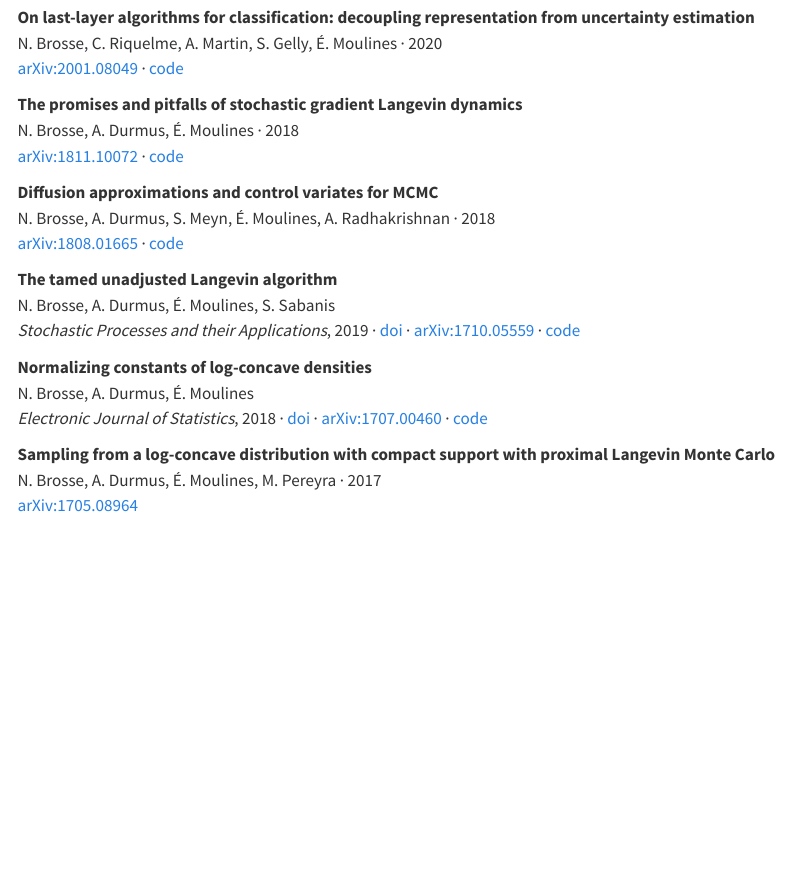
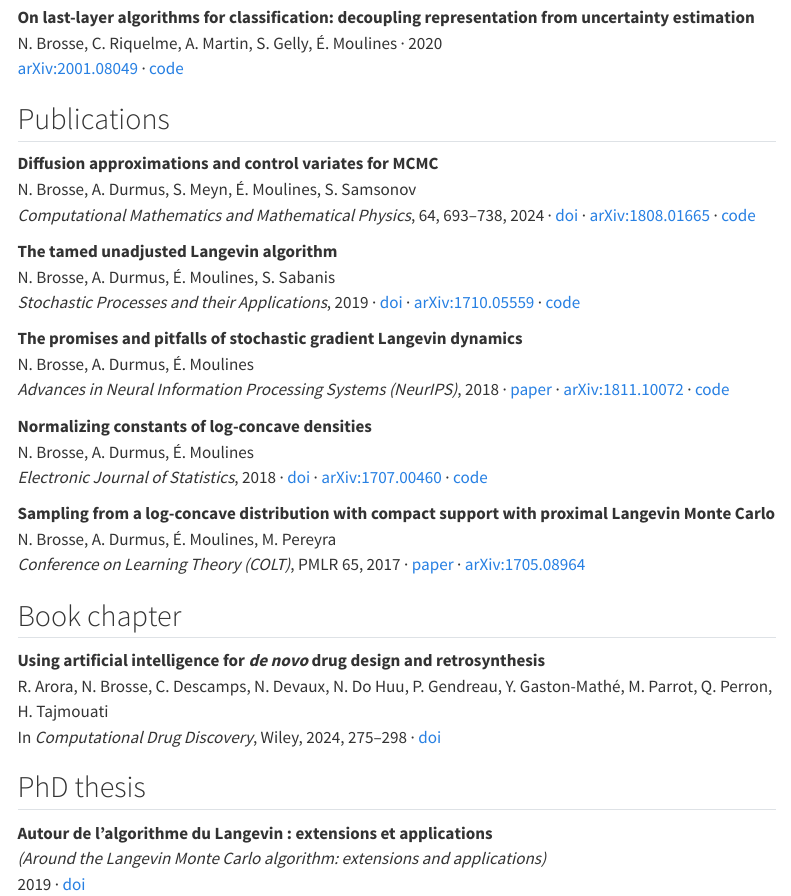
Before and after one commit to nbrosse/nbrosse.github.io, a Quarto document (research.qmd): the page in a window 1100 px wide, from 450 px down before the commit and from 390 px down after it, so that both start at the same text. Rendered offline with R 4.5, knitr and Pandoc in place of Quarto, with nearby package versions; menus at the side of the page are left out.

Commit message:
Research: add conference venues, the journal version of control variates, the Wiley chapter and the thesis
The last-layer paper moves to Preprints: no published version was found.

Co-Authored-By: Claude Opus 5.5 <noreply@anthropic.com>

```diff
--- a/research.qmd
+++ b/research.qmd
@@ -27,13 +25,12 @@ N. Brosse, C. Riquelme, A. Martin, S. Gelly, É. Moulines · 2020\
 [arXiv:2001.08049](https://arxiv.org/abs/2001.08049) ·
 [code](https://github.com/nbrosse/uncertainties)
 
-**The promises and pitfalls of stochastic gradient Langevin dynamics**\
-N. Brosse, A. Durmus, É. Moulines · 2018\
-[arXiv:1811.10072](https://arxiv.org/abs/1811.10072) ·
-[code](https://github.com/nbrosse/sgld-sgd)
+## Publications
 
 **Diffusion approximations and control variates for MCMC**\
-N. Brosse, A. Durmus, S. Meyn, É. Moulines, A. Radhakrishnan · 2018\
+N. Brosse, A. Durmus, S. Meyn, É. Moulines, S. Samsonov\
+*Computational Mathematics and Mathematical Physics*, 64, 693–738, 2024 ·
+[doi](https://doi.org/10.1134/S0965542524700167) ·
 [arXiv:1808.01665](https://arxiv.org/abs/1808.01665) ·
 [code](https://github.com/nbrosse/controlvariates)
 
@@ -44,6 +41,13 @@ N. Brosse, A. Durmus, É. Moulines, S. Sabanis\
 [arXiv:1710.05559](https://arxiv.org/abs/1710.05559) ·
 [code](https://github.com/nbrosse/TULA)
 
+**The promises and pitfalls of stochastic gradient Langevin dynamics**\
+N. Brosse, A. Durmus, É. Moulines\
+*Advances in Neural Information Processing Systems (NeurIPS)*, 2018 ·
+[paper](https://papers.nips.cc/paper_files/paper/2018/hash/335cd1b90bfa4ee70b39d08a4ae0cf2d-Abstract.html) ·
+[arXiv:1811.10072](https://arxiv.org/abs/1811.10072) ·
+[code](https://github.com/nbrosse/sgld-sgd)
+
 **Normalizing constants of log-concave densities**\
 N. Brosse, A. Durmus, É. Moulines\
 *Electronic Journal of Statistics*, 2018 ·
@@ -52,5 +56,21 @@ N. Brosse, A. Durmus, É. Moulines\
 [code](https://github.com/nbrosse/normalizingconstant)
 
 **Sampling from a log-concave distribution with compact support with proximal Langevin Monte Carlo**\
-N. Brosse, A. Durmus, É. Moulines, M. Pereyra · 2017\
+N. Brosse, A. Durmus, É. Moulines, M. Pereyra\
+*Conference on Learning Theory (COLT)*, PMLR 65, 2017 ·
+[paper](https://proceedings.mlr.press/v65/brosse17a.html) ·
 [arXiv:1705.08964](https://arxiv.org/abs/1705.08964)
+
+## Book chapter
+
+**Using artificial intelligence for *de novo* drug design and retrosynthesis**\
+R. Arora, N. Brosse, C. Descamps, N. Devaux, N. Do Huu, P. Gendreau, Y. Gaston-Mathé,
+M. Parrot, Q. Perron, H. Tajmouati\
+In *Computational Drug Discovery*, Wiley, 2024, 275–298 ·
+[doi](https://doi.org/10.1002/9783527840748.ch12)
+
+## PhD thesis
+
+**Autour de l'algorithme du Langevin : extensions et applications**\
+*(Around the Langevin Monte Carlo algorithm: extensions and applications)*\
+2019 · [doi](https://doi.org/10.70675/c5c2a775zc4adz485aza0f1z600b46cb6e63)
```
Also changed, not shown: TODO.md (+5 -6 lines), research.qmd (2 more changed lines).
